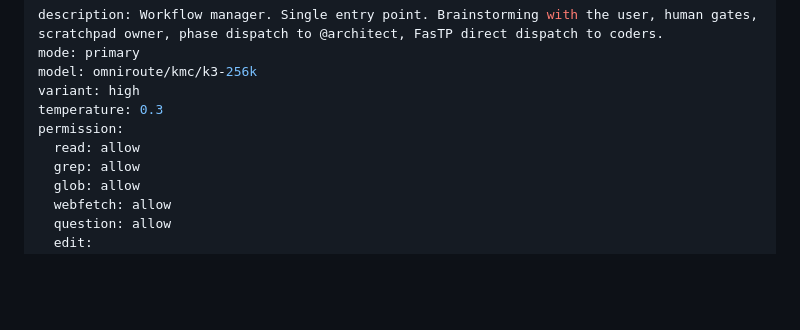
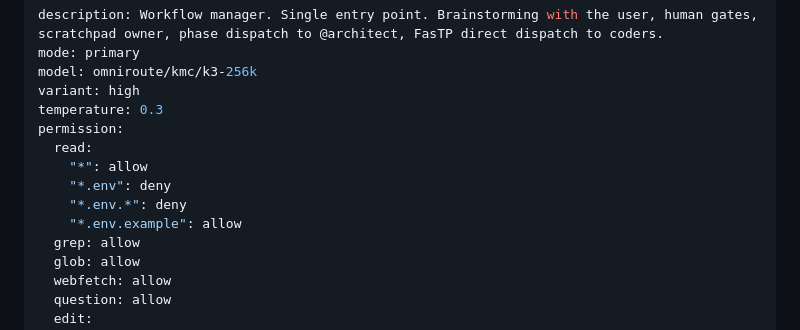
Before and after one commit to mkosinov/superagents, a Markdown page: .opencode/agents/manager.md, the part around the change. Drawn GitHub-style; blank space fills up the shorter version.

Commit message:
feat(harness): scope manager read allow — do not re-allow .env reads (#18)
Memo twin: ab2bd04. Manager frontmatter merges after user config, so a
blanket 'read: allow' there would re-allow what the global config
denies. Same deny shape as memo's opencode.jsonc.

```diff
--- a/.opencode/agents/manager.md
+++ b/.opencode/agents/manager.md
@@ -5,7 +5,11 @@ model: omniroute/kmc/k3-256k
 variant: high
 temperature: 0.3
 permission:
-  read: allow
+  read:
+    "*": allow
+    "*.env": deny
+    "*.env.*": deny
+    "*.env.example": allow
   grep: allow
   glob: allow
   webfetch: allow
```
